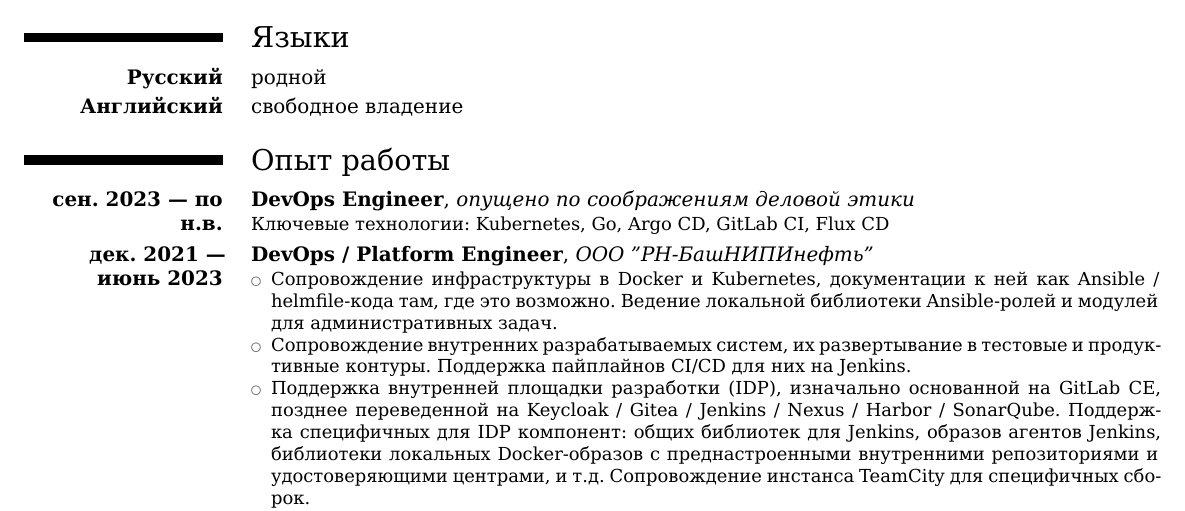
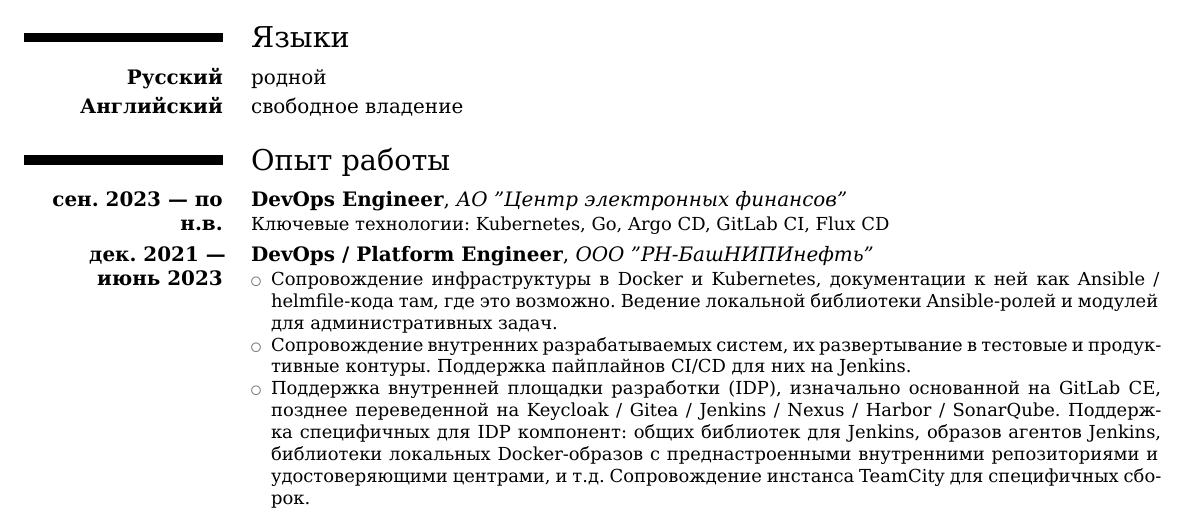
Before and after one commit to tdemin/cv, a LaTeX CV (ru-ops.tex, which reads experience-ru.tex): part of page 1 of 2, cut so that both start at the same text. Compiled offline with XeLaTeX.

Commit message:
Aight, hiding company names makes little sense after all

```diff
--- a/experience-ru.tex
+++ b/experience-ru.tex
@@ -1,5 +1,5 @@
 \section{Опыт работы}
-\cventry{\textbf{сен. 2023 --- по н.в.}}{DevOps Engineer}{опущено по соображениям деловой этики}{}{}{
+\cventry{\textbf{сен. 2023 --- по н.в.}}{DevOps Engineer}{АО "Центр электронных финансов"}{}{}{
     Ключевые технологии: Kubernetes, Go, Argo CD, GitLab CI, Flux CD
 }
 \cventry{\textbf{дек. 2021 --- июнь 2023}}{DevOps / Platform Engineer}{ООО "РН-БашНИПИнефть"}{}{}{
```
Also changed, not shown: experience-en.tex (+1 -1 lines).
